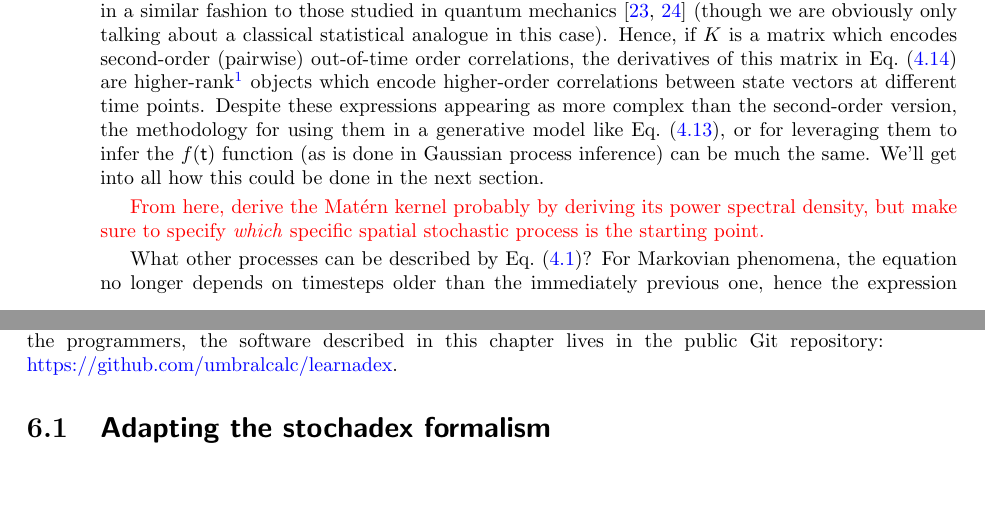
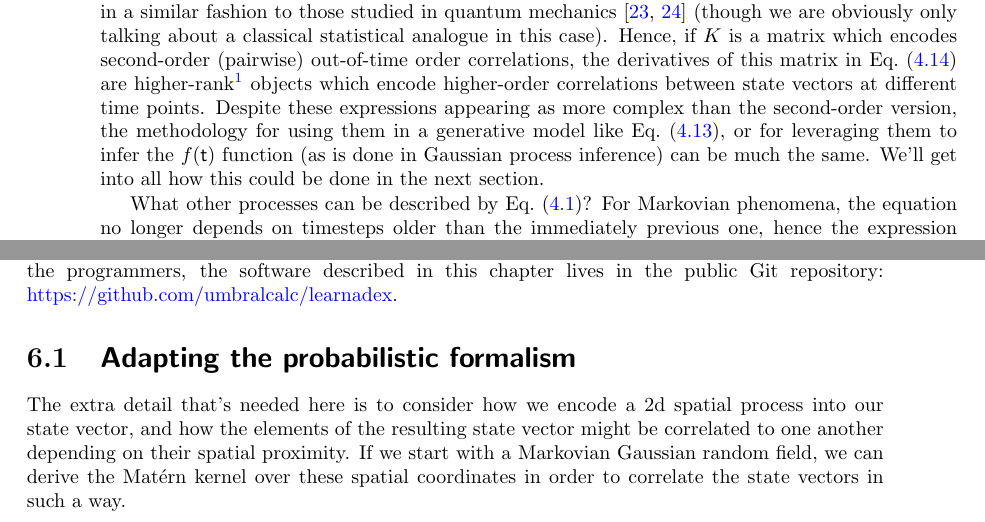
Before and after one commit to umbralcalc/worlds-of-observation, a LaTeX thesis (book.tex, which reads empirical_dynamical_emulators/chapter.tex, inferring_dynamical_2d_maps/chapter.tex): two parts of pages 38 and 47 of 92, joined at a grey line, cut so that both start at the same text, the shorter picture padded with empty space. Compiled offline with pdfLaTeX.

Commit message:
added tweaks

```diff
--- a/empirical_dynamical_emulators/chapter.tex
+++ b/empirical_dynamical_emulators/chapter.tex
@@ -248,8 +248,6 @@ where, once again, all of the references to `$K$' above are evaluated using $x=f
 
 We've already mentioned that the derivative expansion (or DALI method) used in Eqs.~(\ref{eq:dali-covariance}) and~(\ref{eq:dali-covariance-higher}) is in a different context to where it was employed in Refs.~\cite{sellentin2014breaking, dali}. In our case, the probability distribution that we are trying to approximate contains out-of-time-order correlations in a similar fashion to those studied in quantum mechanics~\cite{hashimoto2017out,García-Mata:2023} (though we are obviously only talking about a classical statistical analogue in this case). Hence, if $K$ is a matrix which encodes second-order (pairwise) out-of-time order correlations, the derivatives of this matrix in Eq.~(\ref{eq:dali-covariance}) are higher-rank\footnote{By `higher-rank' here we specifically mean objects which have more indices than just a matrix $M^{ij}\rightarrow M^{ijk\dots}$.} objects which encode higher-order correlations between state vectors at different time points. Despite these expressions appearing as more complex than the second-order version, the methodology for using them in a generative model like Eq.~(\ref{eq:stat-sol-kramers-moyal-cond}), or for leveraging them to infer the $f({\sf t})$ function (as is done in Gaussian process inference) can be much the same. We'll get into all how this could be done in the next section.
 
-\textcolor{red}{From here, derive the Mat\'{e}rn kernel probably by deriving its power spectral density, but make sure to specify \emph{which} specific spatial stochastic process is the starting point.}
-
 What other processes can be described by Eq.~(\ref{eq:master-x-cont})? For Markovian phenomena, the equation no longer depends on timesteps older than the immediately previous one, hence the expression reduces to just
 %%
 \begin{align}
--- a/inferring_dynamical_2d_maps/chapter.tex
+++ b/inferring_dynamical_2d_maps/chapter.tex
@@ -3,4 +3,6 @@
 {\bfseries\sffamily Concept.} The idea here is... For the mathematically-inclined, this chapter will... For the programmers, the software described in this chapter lives in the public Git repository: \href{https://github.com/umbralcalc/learnadex}{https://github.com/umbralcalc/learnadex}.
 
 
-\section{\sffamily Adapting the stochadex formalism}
+\section{\sffamily Adapting the probabilistic formalism}
+
+The extra detail that's needed here is to consider how we encode a 2d spatial process into our state vector, and how the elements of the resulting state vector might be correlated to one another depending on their spatial proximity. If we start with a Markovian Gaussian random field, we can derive the Mat\'{e}rn kernel over these spatial coordinates in order to correlate the state vectors in such a way.
```
